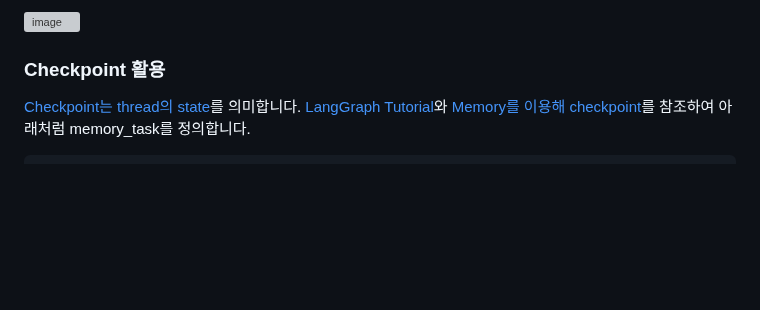
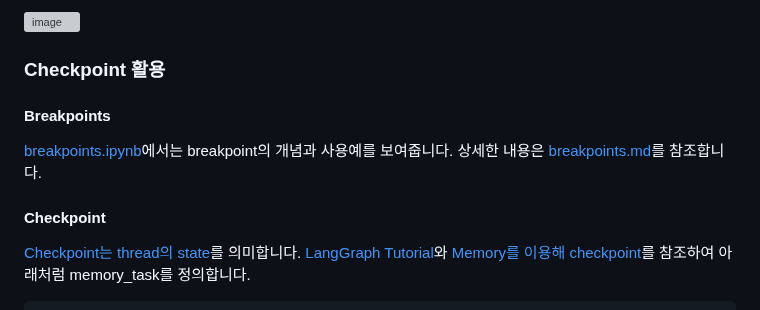
Before and after one commit to kyopark2014/llm-agent, a Markdown page: README.md, the part around one of its changes. GitHub-like rendering; blank space fills up the shorter version; grey boxes are pictures that could not be loaded.

````diff
--- a/README.md
+++ b/README.md
@@ -310,6 +310,13 @@ def run_langgraph_agent(connectionId, requestId, app, query):
 
 ### Checkpoint 활용
 
+#### Breakpoints
+
+[breakpoints.ipynb](./agent/breakpoints.ipynb)에서는 breakpoint의 개념과 사용예를 보여줍니다. 상세한 내용은 [breakpoints.md](./breakpoints.md)를 참조합니다.
+
+
+
+#### Checkpoint
 [Checkpoint는 thread의 state](https://langchain-ai.github.io/langgraph/concepts/#checkpoints)를 의미합니다. [LangGraph Tutorial](https://langchain-ai.github.io/langgraph/how-tos/)와 [Memory를 이용해 checkpoint](https://langchain-ai.github.io/langgraph/tutorials/introduction/#part-3-adding-memory-to-the-chatbot)를 참조하여 아래처럼 memory_task를 정의합니다.
 
 ```python
````
Also changed, not shown: other parts of README.md (+1 -1 lines).
